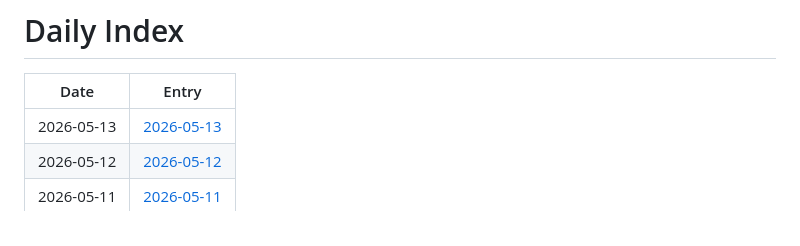
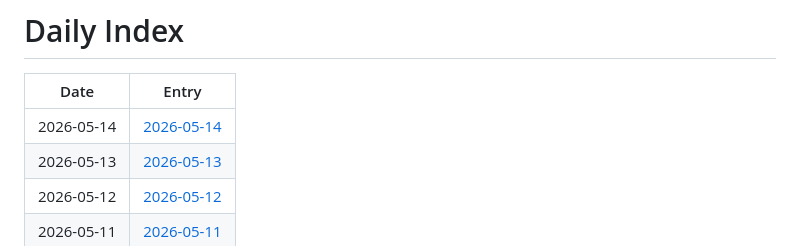
Before and after one commit to jay87406/code-arena, a Markdown page: github-daily-pulse/logs/INDEX.md, the part around the change. Rendered like a GitHub page.

Commit message:
chore: daily pulse update

```diff
--- a/github-daily-pulse/logs/INDEX.md
+++ b/github-daily-pulse/logs/INDEX.md
@@ -2,6 +2,7 @@
 
 | Date | Entry |
 |---|---|
+| 2026-05-14 | [2026-05-14](logs/2026-05/2026-05-14.md) |
 | 2026-05-13 | [2026-05-13](logs/2026-05/2026-05-13.md) |
 | 2026-05-12 | [2026-05-12](logs/2026-05/2026-05-12.md) |
 | 2026-05-11 | [2026-05-11](logs/2026-05/2026-05-11.md) |
```
Also changed, not shown: 1 other file.
